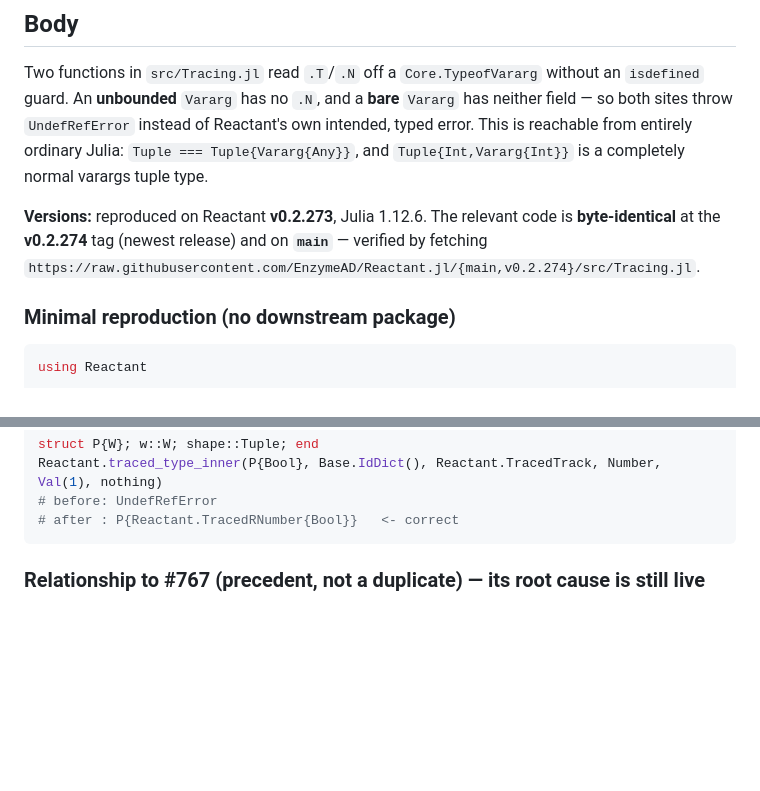
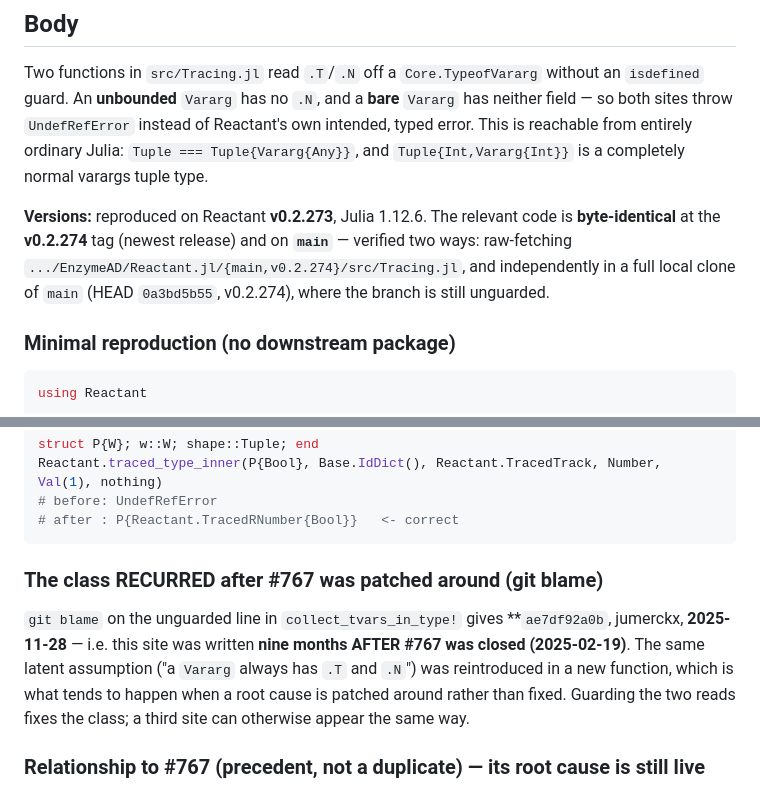
Before and after one commit to CognitiveSubstratesAI/FabricPC, a Markdown page: docs/upstream/reactant_vararg_undefref.md, 2 parts joined by grey strips. Drawn GitHub-style; blank space fills up the shorter version.

Commit message:
docs(upstream): strengthen the Vararg report — blame shows the class RECURRED after #767
git blame puts the unguarded collect_tvars_in_type! line at ae7df92a0b (2025-11-28),
nine months AFTER #767 closed (2025-02-19). The same latent assumption was
reintroduced in a new function — which is what happens when a root cause is patched
around (blacklist VersionNumber) rather than guarded. That is the report's strongest
argument for fixing the class, and it came from git history a clone has and the
installed copy does not.

Also: main/v0.2.274 now confirmed unguarded from a local clone (HEAD 0a3bd5b55), not
only by raw-fetch.

Co-Authored-By: Claude Opus 4.8 <noreply@anthropic.com>

````diff
--- a/docs/upstream/reactant_vararg_undefref.md
+++ b/docs/upstream/reactant_vararg_undefref.md
@@ -25,8 +25,9 @@ entirely ordinary Julia: `Tuple === Tuple{Vararg{Any}}`, and `Tuple{Int,Vararg{I
 completely normal varargs tuple type.
 
 **Versions:** reproduced on Reactant **v0.2.273**, Julia 1.12.6. The relevant code is
-**byte-identical** at the **v0.2.274** tag (newest release) and on **`main`** — verified by fetching
-`https://raw.githubusercontent.com/EnzymeAD/Reactant.jl/{main,v0.2.274}/src/Tracing.jl`.
+**byte-identical** at the **v0.2.274** tag (newest release) and on **`main`** — verified two ways:
+raw-fetching `.../EnzymeAD/Reactant.jl/{main,v0.2.274}/src/Tracing.jl`, and independently in a full
+local clone of `main` (HEAD `0a3bd5b55`, v0.2.274), where the branch is still unguarded.
 
 ### Minimal reproduction (no downstream package)
 
@@ -67,6 +68,14 @@ Reactant.traced_type_inner(P{Bool}, Base.IdDict(), Reactant.TracedTrack, Number,
 # before: UndefRefError
 # after : P{Reactant.TracedRNumber{Bool}}   <- correct
 ```
+
+### The class RECURRED after #767 was patched around (git blame)
+
+`git blame` on the unguarded line in `collect_tvars_in_type!` gives **`ae7df92a0b`, jumerckx,
+**2025-11-28** — i.e. this site was written **nine months AFTER #767 was closed (2025-02-19)**. The
+same latent assumption ("a `Vararg` always has `.T` and `.N`") was reintroduced in a new function,
+which is what tends to happen when a root cause is patched around rather than fixed. Guarding the
+two reads fixes the class; a third site can otherwise appear the same way.
 
 ### Relationship to #767 (precedent, not a duplicate) — its root cause is still live
 
````
